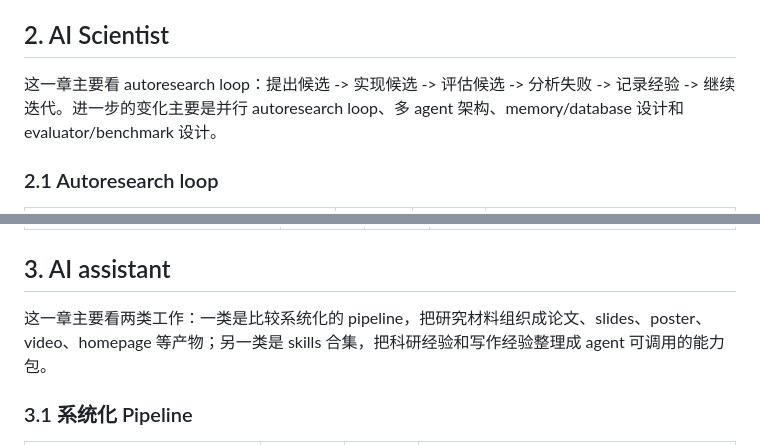
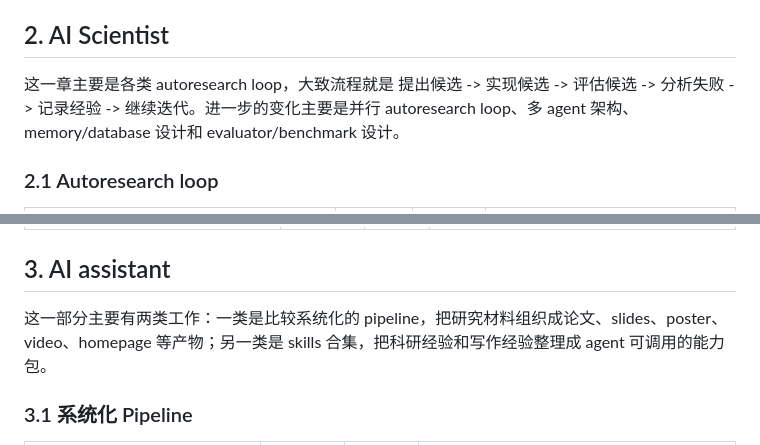
Before and after one commit to kernel-14/Vibe-Research-Archive, a Markdown page: README.md, 2 parts joined by grey strips. Rendered like a GitHub page.

```diff
--- a/README.md
+++ b/README.md
@@ -34,7 +34,7 @@
 
 ## 2. AI Scientist
 
-这一章主要看 autoresearch loop：提出候选 -> 实现候选 -> 评估候选 -> 分析失败 -> 记录经验 -> 继续迭代。进一步的变化主要是并行 autoresearch loop、多 agent 架构、memory/database 设计和 evaluator/benchmark 设计。
+这一章主要是各类 autoresearch loop，大致流程就是 提出候选 -> 实现候选 -> 评估候选 -> 分析失败 -> 记录经验 -> 继续迭代。进一步的变化主要是并行 autoresearch loop、多 agent 架构、memory/database 设计和 evaluator/benchmark 设计。
 
 ### 2.1 Autoresearch loop
 
@@ -76,7 +76,7 @@
 
 ## 3. AI assistant
 
-这一章主要看两类工作：一类是比较系统化的 pipeline，把研究材料组织成论文、slides、poster、video、homepage 等产物；另一类是 skills 合集，把科研经验和写作经验整理成 agent 可调用的能力包。
+这一部分主要有两类工作：一类是比较系统化的 pipeline，把研究材料组织成论文、slides、poster、video、homepage 等产物；另一类是 skills 合集，把科研经验和写作经验整理成 agent 可调用的能力包。
 
 ### 3.1 系统化 Pipeline
 
```
